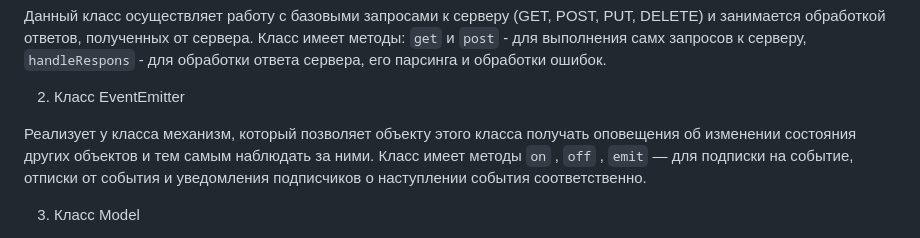
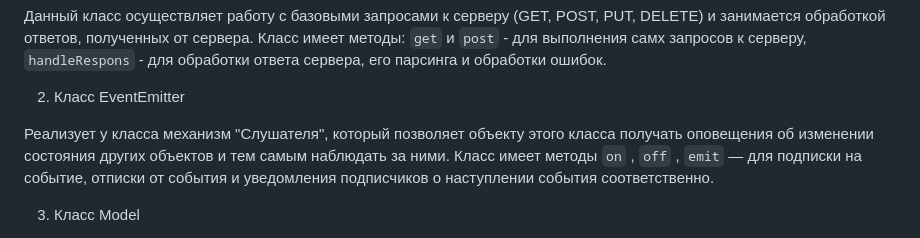
Before and after one commit to KirillZhigulev/web-larek-frontend, a Markdown page: README.md, the part around the change. GitHub-like rendering.

Commit message:
Первая часть работы

```diff
--- a/README.md
+++ b/README.md
@@ -55,7 +55,7 @@ yarn build
 
 2. Класс EventEmitter
 
-Реализует у класса механизм, который позволяет объекту этого класса получать оповещения об изменении состояния других объектов и тем самым наблюдать за ними.
+Реализует у класса механизм "Слушателя", который позволяет объекту этого класса получать оповещения об изменении состояния других объектов и тем самым наблюдать за ними.
 Класс имеет методы `on` ,  `off` ,  `emit`  — для подписки на событие, отписки от события и уведомления подписчиков о наступлении события соответственно.
 
 3. Класс Model
```
